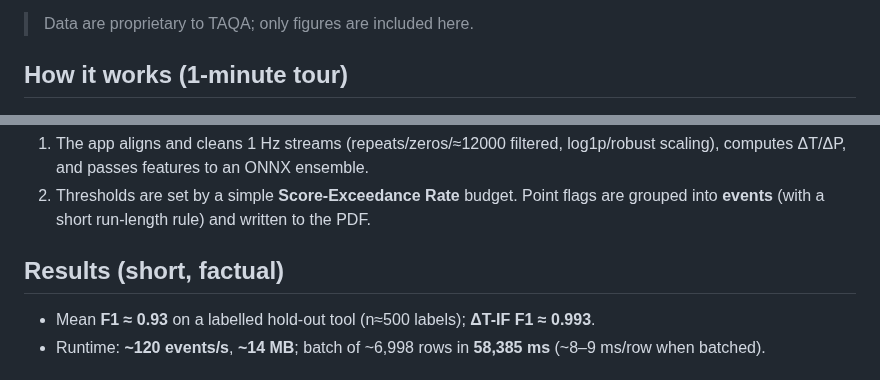
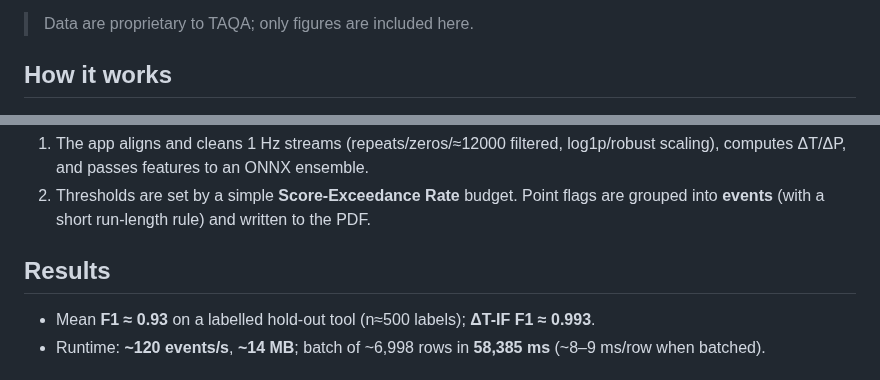
Before and after one commit to ashwinvel2000/AI-Anomaly-Detection, a Markdown page: README.md, 2 parts joined by grey strips. Rendered like a GitHub page.

```diff
--- a/README.md
+++ b/README.md
@@ -43,7 +43,7 @@ Engineers currently review long SIT traces by eye. Subtle issues (e.g., repeated
 
 > Data are proprietary to TAQA; only figures are included here.
 
-## How it works (1-minute tour)
+## How it works
 ![Dashboard screenshot](TAQA_Deployment/dashboard.png)
 *Fig. B. Screenshot of the Dashboard*
 
@@ -51,7 +51,7 @@ Engineers currently review long SIT traces by eye. Subtle issues (e.g., repeated
 1) The app aligns and cleans 1 Hz streams (repeats/zeros/≈12000 filtered, log1p/robust scaling), computes ΔT/ΔP, and passes features to an ONNX ensemble.
 2) Thresholds are set by a simple **Score-Exceedance Rate** budget. Point flags are grouped into **events** (with a short run-length rule) and written to the PDF.
 
-## Results (short, factual)
+## Results
 - Mean **F1 ≈ 0.93** on a labelled hold-out tool (n≈500 labels); **ΔT-IF F1 ≈ 0.993**.
 - Runtime: **~120 events/s**, **~14 MB**; batch of ~6,998 rows in **58,385 ms** (~8–9 ms/row when batched).
 
```
